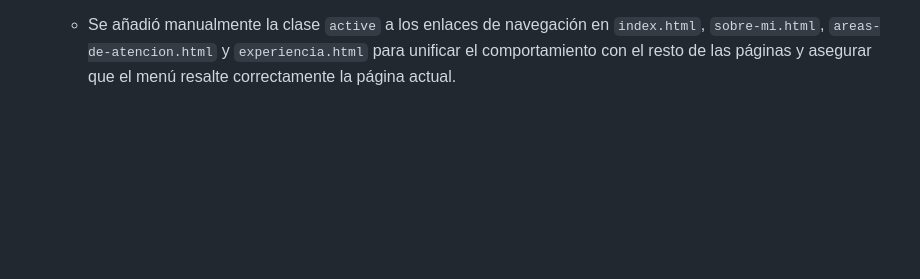
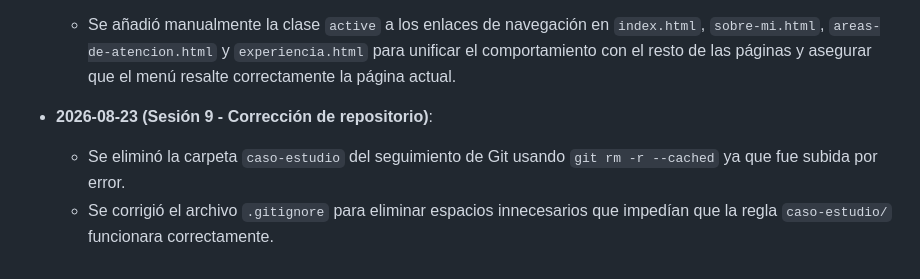
Before and after one commit to CristhianRuiz24/PsicoLau-Pagina-web, a Markdown page: AGENTS.md, the part around the change. Drawn GitHub-style; blank space fills up the shorter version.

Commit message:
docs: actualizar AGENTS.md con detalles de la sesión 9

```diff
--- a/AGENTS.md
+++ b/AGENTS.md
@@ -86,3 +86,7 @@ Antes de marcar cualquier página como lista, usa el navegador integrado y revis
 
 - **2026-08-23 (Sesión 8 - Corrección del Menú Activo)**:
   - Se añadió manualmente la clase `active` a los enlaces de navegación en `index.html`, `sobre-mi.html`, `areas-de-atencion.html` y `experiencia.html` para unificar el comportamiento con el resto de las páginas y asegurar que el menú resalte correctamente la página actual.
+
+- **2026-08-23 (Sesión 9 - Corrección de repositorio)**:
+  - Se eliminó la carpeta `caso-estudio` del seguimiento de Git usando `git rm -r --cached` ya que fue subida por error.
+  - Se corrigió el archivo `.gitignore` para eliminar espacios innecesarios que impedían que la regla `caso-estudio/` funcionara correctamente.
```
